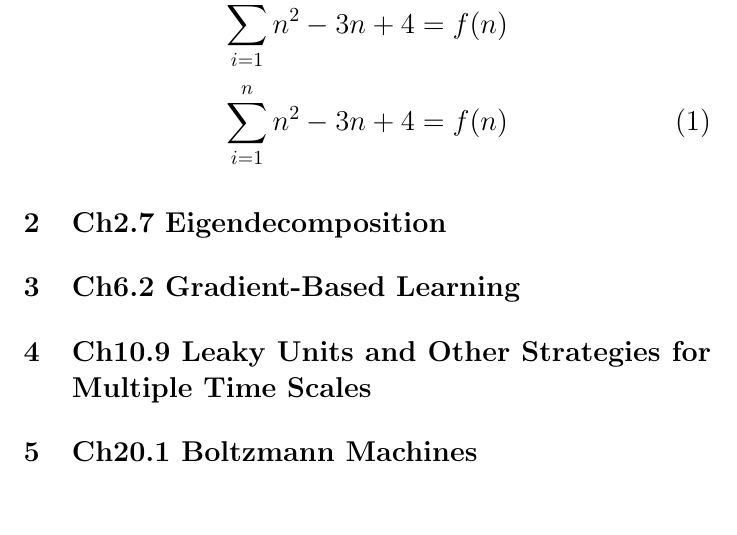
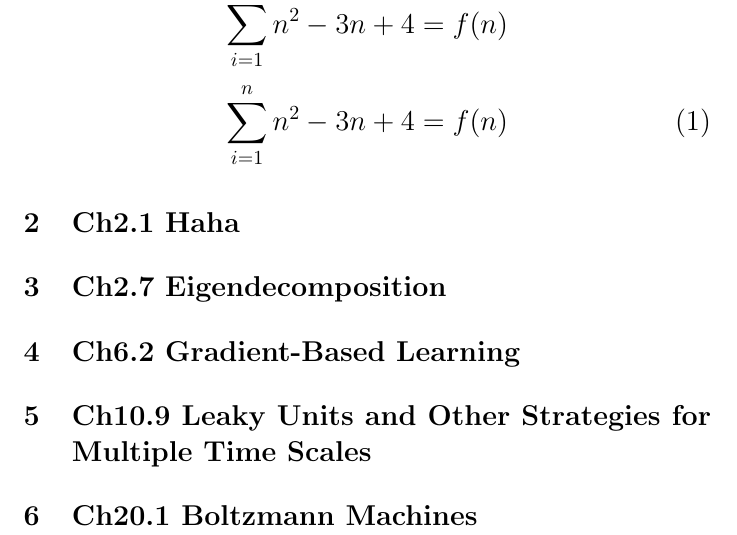
Before and after one commit to stevenokm/ml-nthu-2017-classnote, a LaTeX document (main.tex): part of page 2 of 2, cut so that both start at the same text. Compiled offline with pdfLaTeX.

Commit message:
Update on Overleaf.

```diff
--- a/main.tex
+++ b/main.tex
@@ -13,6 +13,9 @@
 \section{ReadMe}
 \label{ReadMe}
 \input{readme}
+\section{Ch2.1 Haha}
+\label{Ch2.1}
+\input{Ch2.1}
 \section{Ch2.7 Eigendecomposition}
 \label{Ch2.7}
 \input{Ch2.7}
```
Also changed, not shown: Ch2.1.tex (added).
